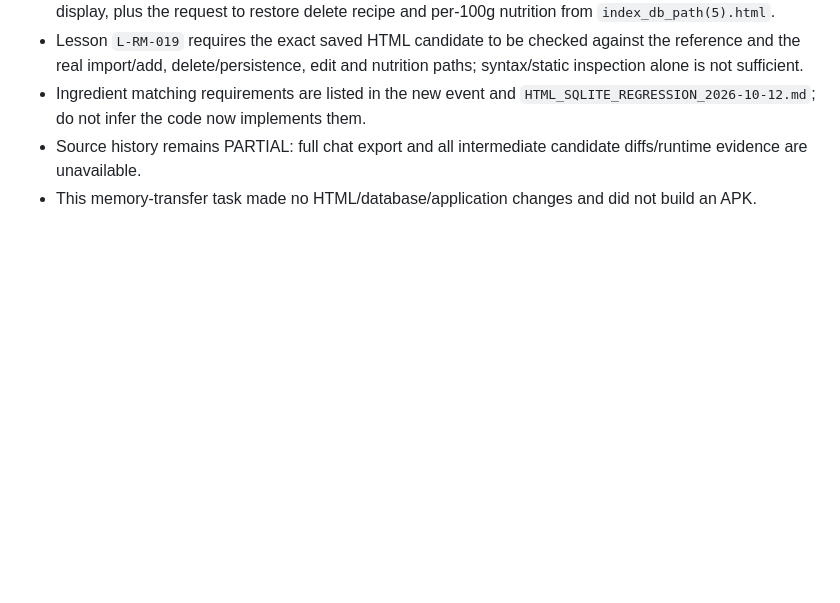
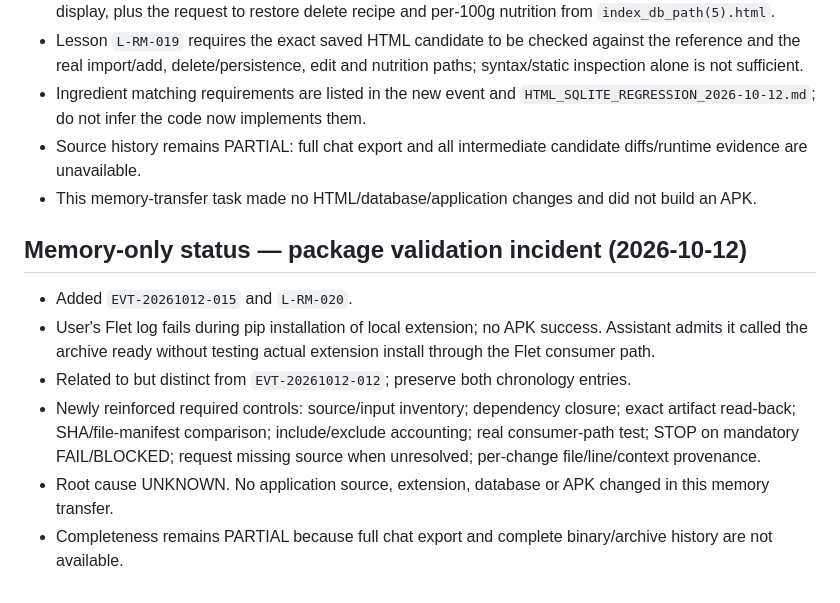
Before and after one commit to alexbotleh-oss/agent-knowledge-base, a Markdown page: projects/RECIPE_MANAGER/PROJECT_STATE.md, the part around the change. GitHub-like rendering; blank space fills up the shorter version.

Commit message:
Update Recipe Manager status with package incident

```diff
--- a/projects/RECIPE_MANAGER/PROJECT_STATE.md
+++ b/projects/RECIPE_MANAGER/PROJECT_STATE.md
@@ -124,3 +124,12 @@ Events `EVT-20261012-010/011` and lessons `L-RM-013..016` preserve the newly rec
 - Ingredient matching requirements are listed in the new event and `HTML_SQLITE_REGRESSION_2026-10-12.md`; do not infer the code now implements them.
 - Source history remains PARTIAL: full chat export and all intermediate candidate diffs/runtime evidence are unavailable.
 - This memory-transfer task made no HTML/database/application changes and did not build an APK.
+
+
+## Memory-only status — package validation incident (2026-10-12)
+- Added `EVT-20261012-015` and `L-RM-020`.
+- User's Flet log fails during pip installation of local extension; no APK success. Assistant admits it called the archive ready without testing actual extension install through the Flet consumer path.
+- Related to but distinct from `EVT-20261012-012`; preserve both chronology entries.
+- Newly reinforced required controls: source/input inventory; dependency closure; exact artifact read-back; SHA/file-manifest comparison; include/exclude accounting; real consumer-path test; STOP on mandatory FAIL/BLOCKED; request missing source when unresolved; per-change file/line/context provenance.
+- Root cause UNKNOWN. No application source, extension, database or APK changed in this memory transfer.
+- Completeness remains PARTIAL because full chat export and complete binary/archive history are not available.
```
